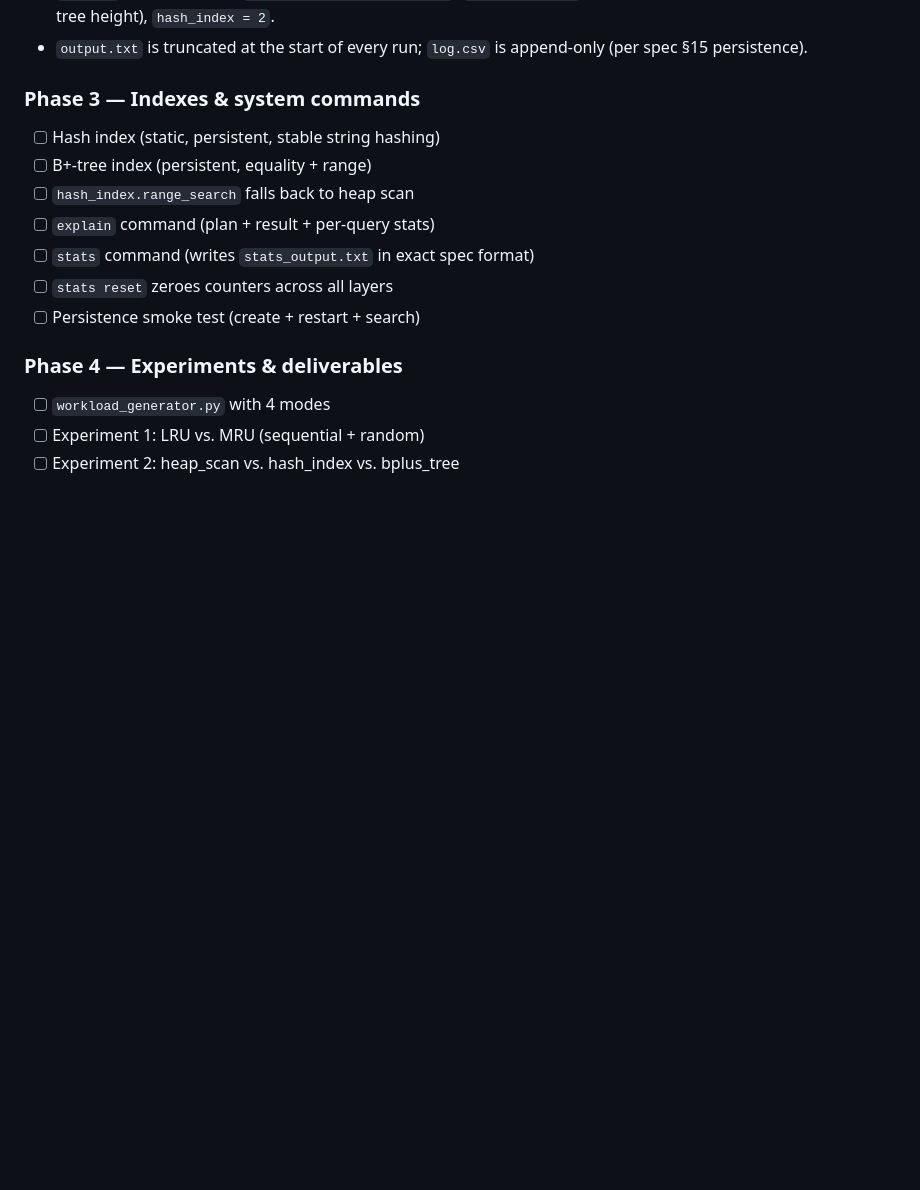
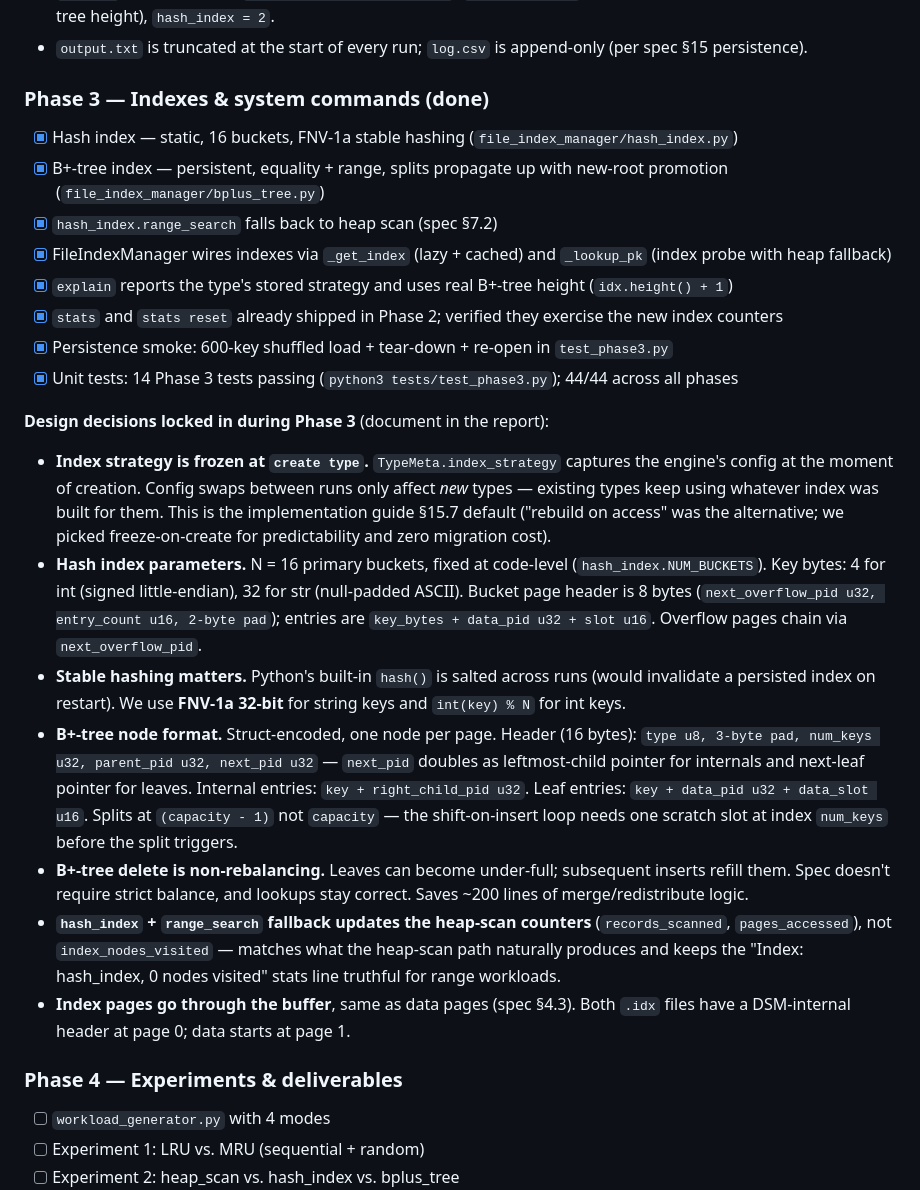
Before and after one commit to Berkayacer13/project3, a Markdown page: IMPLEMENTATION_GUIDE.md, the part around the change. Rendered like a GitHub page; blank space fills up the shorter version.

Commit message:
implementation guide update with new changes.

```diff
--- a/IMPLEMENTATION_GUIDE.md
+++ b/IMPLEMENTATION_GUIDE.md
@@ -60,14 +60,24 @@ Update these as we complete work. Don't rely on memory — flip the box the mome
 - `explain` plan estimates: `heap_scan = page_count - 1`, `bplus_tree = 3` (placeholder until Phase 3 wires the real tree height), `hash_index = 2`.
 - `output.txt` is truncated at the start of every run; `log.csv` is append-only (per spec §15 persistence).
 
-### Phase 3 — Indexes & system commands
-- [ ] Hash index (static, persistent, stable string hashing)
-- [ ] B+-tree index (persistent, equality + range)
-- [ ] `hash_index.range_search` falls back to heap scan
-- [ ] `explain` command (plan + result + per-query stats)
-- [ ] `stats` command (writes `stats_output.txt` in exact spec format)
-- [ ] `stats reset` zeroes counters across all layers
-- [ ] Persistence smoke test (create + restart + search)
+### Phase 3 — Indexes & system commands (done)
+- [x] Hash index — static, 16 buckets, FNV-1a stable hashing (`file_index_manager/hash_index.py`)
+- [x] B+-tree index — persistent, equality + range, splits propagate up with new-root promotion (`file_index_manager/bplus_tree.py`)
+- [x] `hash_index.range_search` falls back to heap scan (spec §7.2)
+- [x] FileIndexManager wires indexes via `_get_index` (lazy + cached) and `_lookup_pk` (index probe with heap fallback)
+- [x] `explain` reports the type's stored strategy and uses real B+-tree height (`idx.height() + 1`)
+- [x] `stats` and `stats reset` already shipped in Phase 2; verified they exercise the new index counters
+- [x] Persistence smoke: 600-key shuffled load + tear-down + re-open in `test_phase3.py`
+- [x] Unit tests: 14 Phase 3 tests passing (`python3 tests/test_phase3.py`); 44/44 across all phases
+
+**Design decisions locked in during Phase 3** (document in the report):
+- **Index strategy is frozen at `create type`.** `TypeMeta.index_strategy` captures the engine's config at the moment of creation. Config swaps between runs only affect *new* types — existing types keep using whatever index was built for them. This is the implementation guide §15.7 default ("rebuild on access" was the alternative; we picked freeze-on-create for predictability and zero migration cost).
+- **Hash index parameters.** N = 16 primary buckets, fixed at code-level (`hash_index.NUM_BUCKETS`). Key bytes: 4 for int (signed little-endian), 32 for str (null-padded ASCII). Bucket page header is 8 bytes (`next_overflow_pid u32, entry_count u16, 2-byte pad`); entries are `key_bytes + data_pid u32 + slot u16`. Overflow pages chain via `next_overflow_pid`.
+- **Stable hashing matters.** Python's built-in `hash()` is salted across runs (would invalidate a persisted index on restart). We use **FNV-1a 32-bit** for string keys and `int(key) % N` for int keys.
+- **B+-tree node format.** Struct-encoded, one node per page. Header (16 bytes): `type u8, 3-byte pad, num_keys u32, parent_pid u32, next_pid u32` — `next_pid` doubles as leftmost-child pointer for internals and next-leaf pointer for leaves. Internal entries: `key + right_child_pid u32`. Leaf entries: `key + data_pid u32 + data_slot u16`. Splits at `(capacity - 1)` not `capacity` — the shift-on-insert loop needs one scratch slot at index `num_keys` before the split triggers.
+- **B+-tree delete is non-rebalancing.** Leaves can become under-full; subsequent inserts refill them. Spec doesn't require strict balance, and lookups stay correct. Saves ~200 lines of merge/redistribute logic.
+- **`hash_index` + `range_search` fallback updates the heap-scan counters** (`records_scanned`, `pages_accessed`), not `index_nodes_visited` — matches what the heap-scan path naturally produces and keeps the "Index: hash_index, 0 nodes visited" stats line truthful for range workloads.
+- **Index pages go through the buffer**, same as data pages (spec §4.3). Both `.idx` files have a DSM-internal header at page 0; data starts at page 1.
 
 ### Phase 4 — Experiments & deliverables
 - [ ] `workload_generator.py` with 4 modes
```
